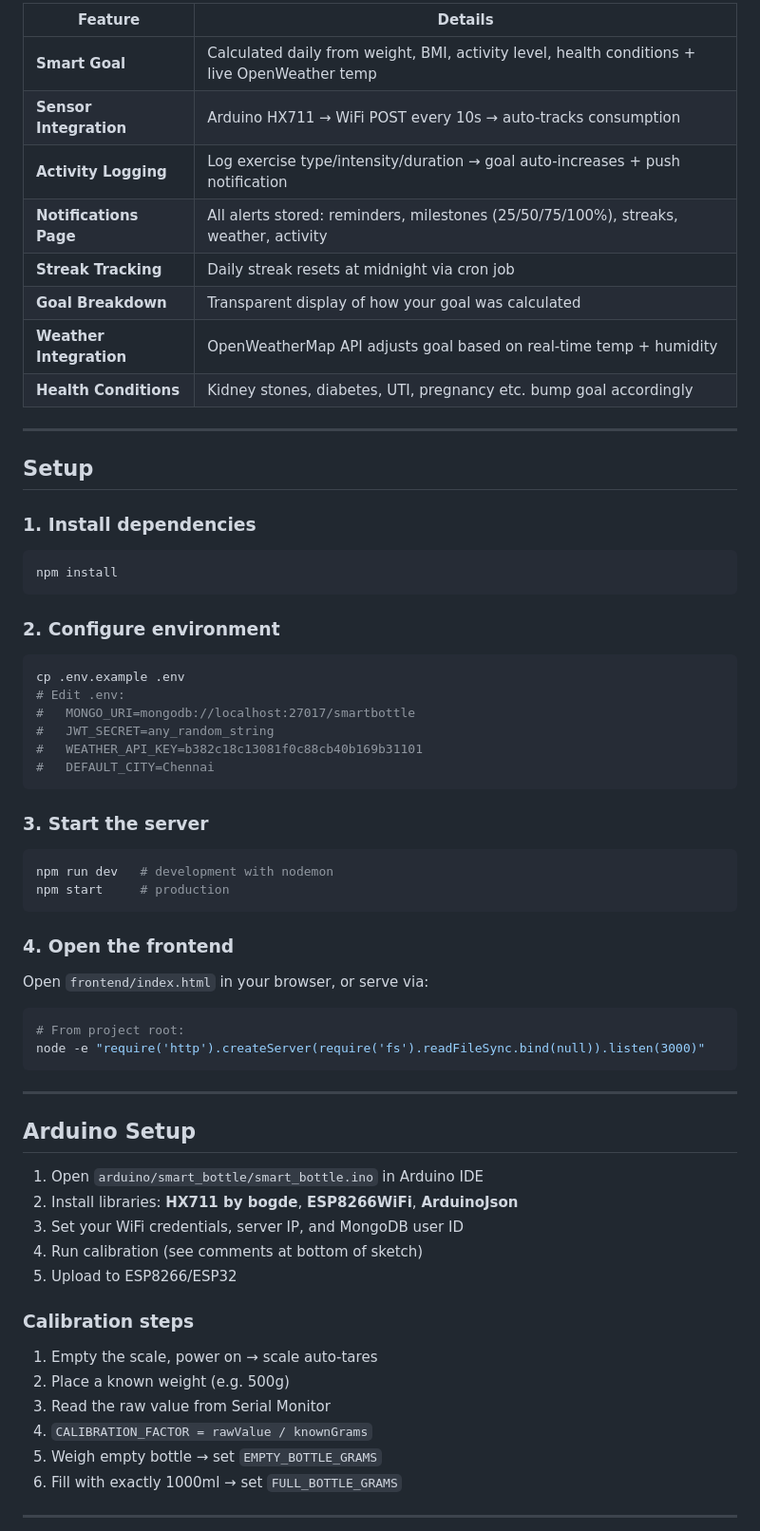
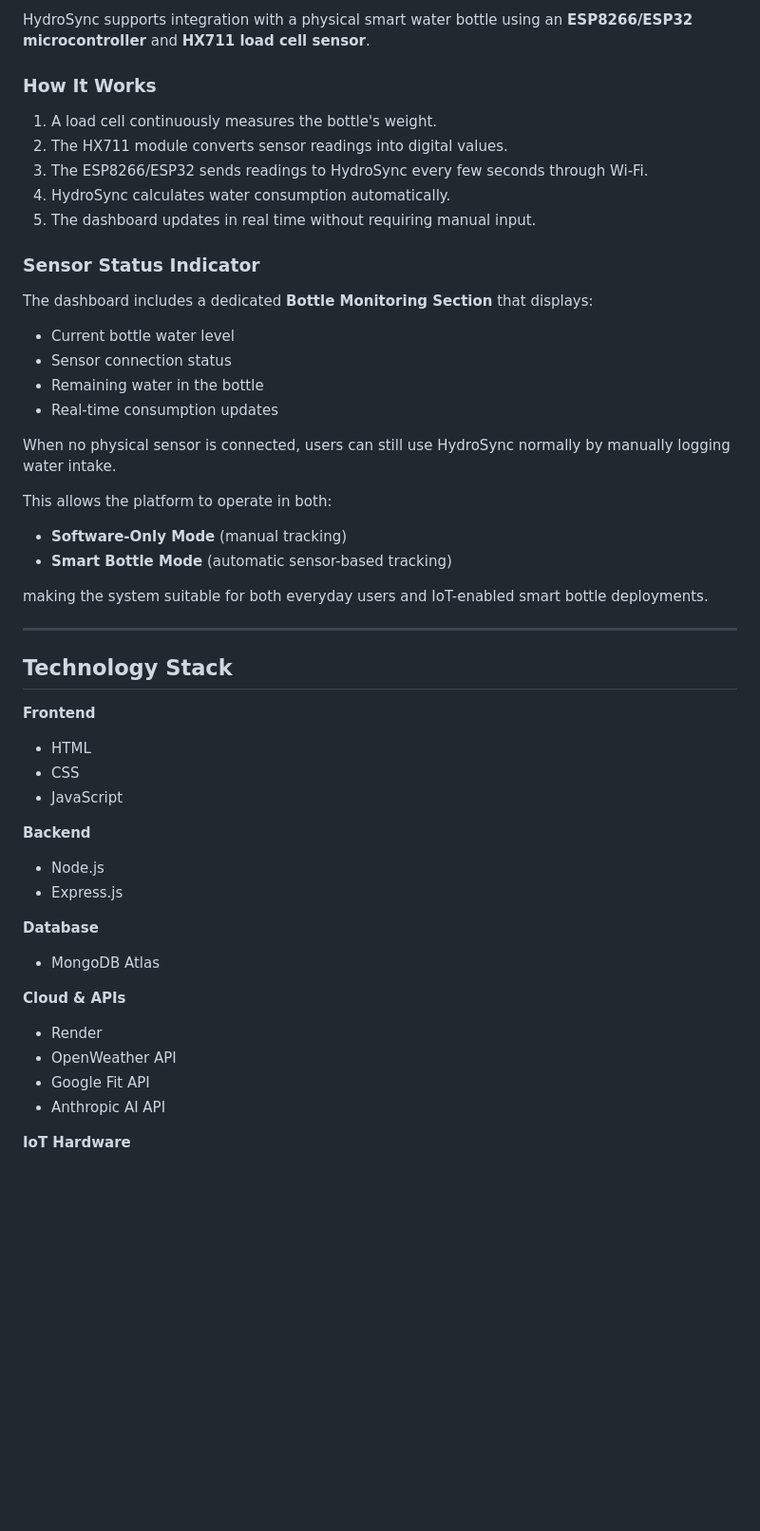
Before and after one commit to sriakshaya08/Hydrosync, a Markdown page: README.md, the part around one of its changes. Shown at 95% size. Drawn GitHub-style; blank space fills up the shorter version.

````diff
--- a/README.md
+++ b/README.md
@@ -8,64 +79,57 @@ AI-powered hydration tracking with live weather, activity intelligence, BMI-base
 
-| Feature | Details |
-|---|---|
-| **Smart Goal** | Calculated daily from weight, BMI, activity level, health conditions + live OpenWeather temp |
-| **Sensor Integration** | Arduino HX711 → WiFi POST every 10s → auto-tracks consumption |
-| **Activity Logging** | Log exercise type/intensity/duration → goal auto-increases + push notification |
-| **Notifications Page** | All alerts stored: reminders, milestones (25/50/75/100%), streaks, weather, activity |
-| **Streak Tracking** | Daily streak resets at midnight via cron job |
-| **Goal Breakdown** | Transparent display of how your goal was calculated |
-| **Weather Integration** | OpenWeatherMap API adjusts goal based on real-time temp + humidity |
-| **Health Conditions** | Kidney stones, diabetes, UTI, pregnancy etc. bump goal accordingly |
+HydroSync supports integration with a physical smart water bottle using an **ESP8266/ESP32 microcontroller** and **HX711 load cell sensor**.
+
+### How It Works
+
+1. A load cell continuously measures the bottle's weight.
+2. The HX711 module converts sensor readings into digital values.
+3. The ESP8266/ESP32 sends readings to HydroSync every few seconds through Wi-Fi.
+4. HydroSync calculates water consumption automatically.
+5. The dashboard updates in real time without requiring manual input.
+
+### Sensor Status Indicator
+
+The dashboard includes a dedicated **Bottle Monitoring Section** that displays:
+
+* Current bottle water level
+* Sensor connection status
+* Remaining water in the bottle
+* Real-time consumption updates
+
+When no physical sensor is connected, users can still use HydroSync normally by manually logging water intake.
+
+This allows the platform to operate in both:
+
+* **Software-Only Mode** (manual tracking)
+* **Smart Bottle Mode** (automatic sensor-based tracking)
+
+making the system suitable for both everyday users and IoT-enabled smart bottle deployments.
 
 ---
 
-## Setup
+## Technology Stack
 
-### 1. Install dependencies
-```bash
-npm install
-```
+**Frontend**
 
-### 2. Configure environment
-```bash
-cp .env.example .env
-# Edit .env:
-#   MONGO_URI=mongodb://localhost:27017/smartbottle
-#   JWT_SECRET=any_random_string
-#   WEATHER_API_KEY=b382c18c13081f0c88cb40b169b31101
-#   DEFAULT_CITY=Chennai
-```
+* HTML
+* CSS
+* JavaScript
 
-### 3. Start the server
-```bash
-npm run dev   # development with nodemon
-npm start     # production
-```
+**Backend**
 
-### 4. Open the frontend
-Open `frontend/index.html` in your browser, or serve via:
-```bash
-# From project root:
-node -e "require('http').createServer(require('fs').readFileSync.bind(null)).listen(3000)"
-```
+* Node.js
+* Express.js
 
----
+**Database**
 
-## Arduino Setup
+* MongoDB Atlas
 
-1. Open `arduino/smart_bottle/smart_bottle.ino` in Arduino IDE
-2. Install libraries: **HX711 by bogde**, **ESP8266WiFi**, **ArduinoJson**
-3. Set your WiFi credentials, server IP, and MongoDB user ID
-4. Run calibration (see comments at bottom of sketch)
-5. Upload to ESP8266/ESP32
+**Cloud & APIs**
 
-### Calibration steps
-1. Empty the scale, power on → scale auto-tares
-2. Place a known weight (e.g. 500g)
-3. Read the raw value from Serial Monitor
-4. `CALIBRATION_FACTOR = rawValue / knownGrams`
-5. Weigh empty bottle → set `EMPTY_BOTTLE_GRAMS`
-6. Fill with exactly 1000ml → set `FULL_BOTTLE_GRAMS`
+* Render
+* OpenWeather API
+* Google Fit API
+* Anthropic AI API
 
----
+**IoT Hardware**
 
````
Also changed, not shown: other parts of README.md (+77 -50 lines).
